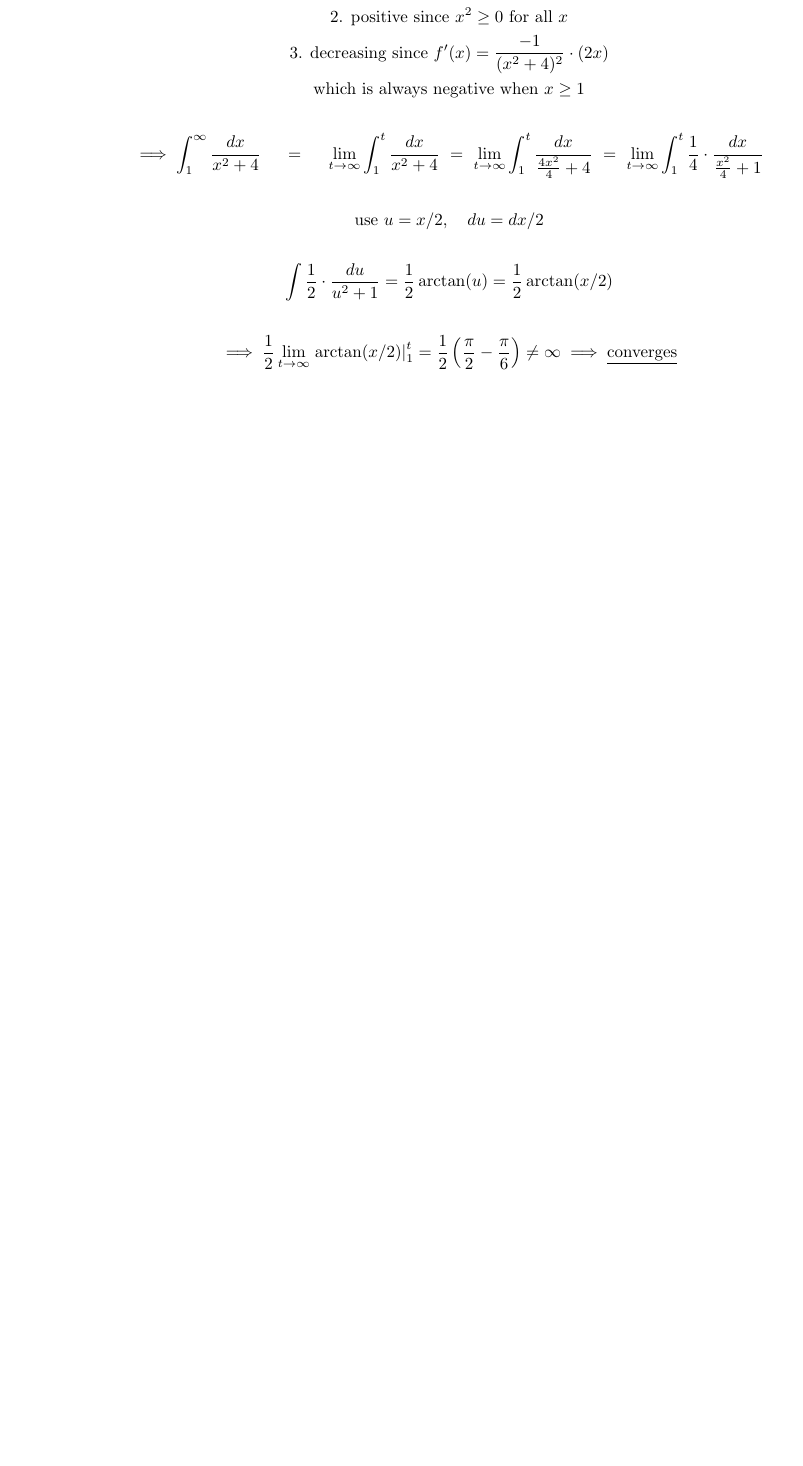
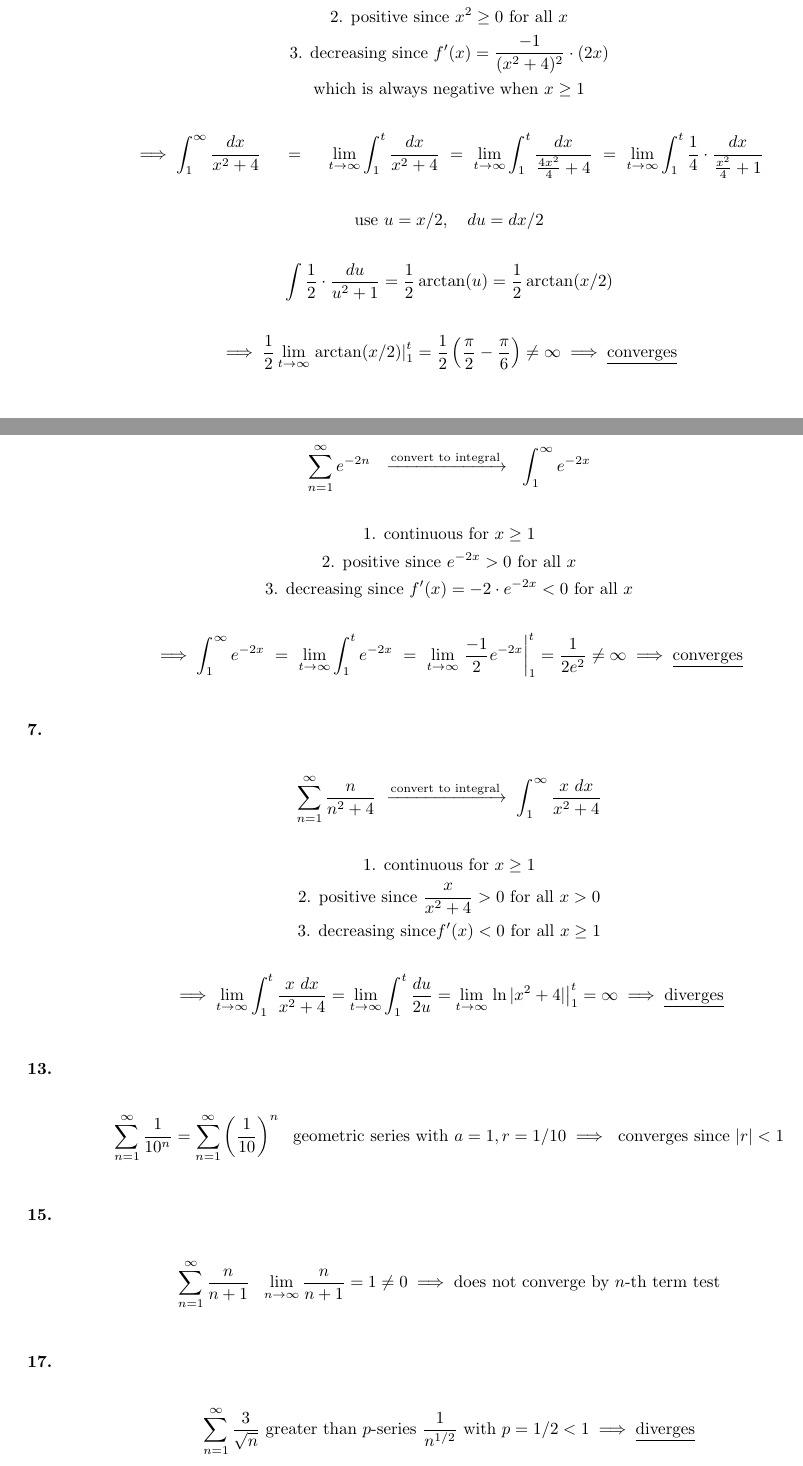
Before and after one commit to ian-turner/calc2, a LaTeX document (notes/chapter10/10_3/10_3.tex): part of page 2 of 2 before the commit and two parts of pages 2 and 3 of 4 after it, the two joined at a grey line, cut so that both start at the same text, the shorter picture padded with empty space. Compiled offline with pdfLaTeX.

Commit message:
updated notes through taylor series

```diff
--- a/notes/chapter10/10_3/10_3.tex
+++ b/notes/chapter10/10_3/10_3.tex
@@ -163,0 +174,92 @@ du=dx/2
+\sum_{n=1}^{\infty} e^{-2n}
+~~\xrightarrow{\text{convert to integral}}~~
+\int_{1}^{\infty} e^{-2x}
+\\
+\\
+\text{1. continuous for } x \geq 1
+\\
+\text{2. positive since } e^{-2x} > 0 \text{ for all } x
+\\
+\text{3. decreasing since }
+f'(x)=-2\cdot e^{-2x} < 0 \text{ for all } x
+\\
+\\
+\implies
+\int_{1}^{\infty} e^{-2x}
+~=~
+\lim_{t \to \infty}
+\int_{1}^t e^{-2x}
+~=~
+\lim_{t \to \infty}
+\left. \frac{-1}{2} e^{-2x} \right|_1^t=\frac{1}{2e^2} \neq \infty
+\implies \text{\underline{converges}}
+\\
+\end{gather*}
+
+\noindent
+\textbf{
+7.
+}
+\\
+\begin{gather*}
+\sum_{n=1}^{\infty} \frac{n}{n^2+4}
+~\xrightarrow{\text{convert to integral}}~
+\int_1^{\infty} \frac{x~dx}{x^2+4}
+\\
+\\
+\text{1. continuous for } x \geq 1
+\\
+\text{2. positive since } \frac{x}{x^2+4} > 0 \text{ for all } x > 0
+\\
+\text{3. decreasing since} f'(x)<0 \text{ for all } x \geq 1
+\\
+\\
+\implies
+\lim_{t \to \infty}
+\int_1^t \frac{x~dx}{x^2+4}
+=
+\lim_{t \to \infty}
+\int_1^t \frac{du}{2u}
+=
+\lim_{t \to \infty}
+\left. \ln|x^2+4| \right|_1^t=\infty
+\implies \text{\underline{diverges}}
+\\
+\end{gather*}
+
+\noindent
+\textbf{
+13.
+}
+\\
+\begin{gather*}
+\sum_{n=1}^{\infty} \frac{1}{10^n}
+=\sum_{n=1}^{\infty} \left(\frac{1}{10}\right)^n
+~~\text{geometric series with } a=1, r=1/10 \implies \text{ converges since } |r|<1
+\\
+\end{gather*}
+
+\noindent
+\textbf{
+15.
+}
+\\
+\begin{gather*}
+\sum_{n=1}^{\infty} \frac{n}{n+1}
+~~
+\lim_{n \to \infty} \frac{n}{n+1}=1 \neq 0
+\implies \text{does not converge by $n$-th term test}
+\\
+\end{gather*}
+
+\noindent
+\textbf{
+17.
+}
+\\
+\begin{gather*}
+\sum_{n=1}^{\infty} \frac{3}{\sqrt{n}} \text{ greater than $p$-series } \frac{1}{n^{1/2}}
+\text{ with } p=1/2<1
+\implies \text{\underline{diverges}}
+\\
+\end{gather*}
```
Also changed, not shown: notes/chapter10/10_4/10_4.tex (+51 -0 lines), notes/chapter10/10_5/10_5.tex (+2 -0 lines), notes/chapter10/10_6/10_6.tex (+2 -0 lines), notes/chapter10/10_8/10_8.tex (+3 -1 lines), notes/chapter10/10_3/10_3.pdf, notes/chapter10/10_4/10_4.pdf, notes/chapter10/10_5/10_5.pdf, notes/chapter10/10_6/10_6.pdf, notes/chapter10/10_8/10_8.pdf, notes/chapter10/10_3/10_3.tex (60 more changed lines).
